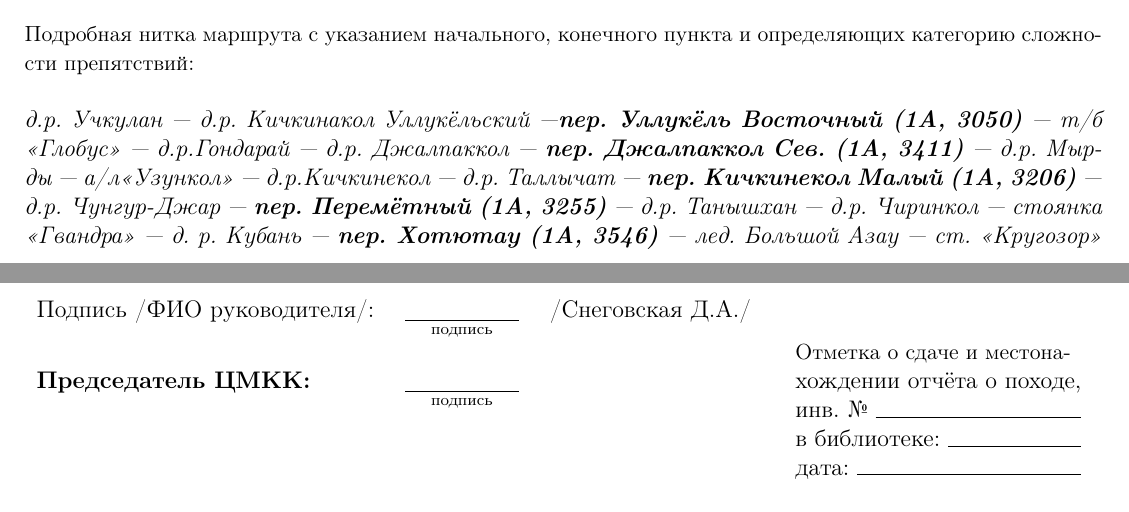
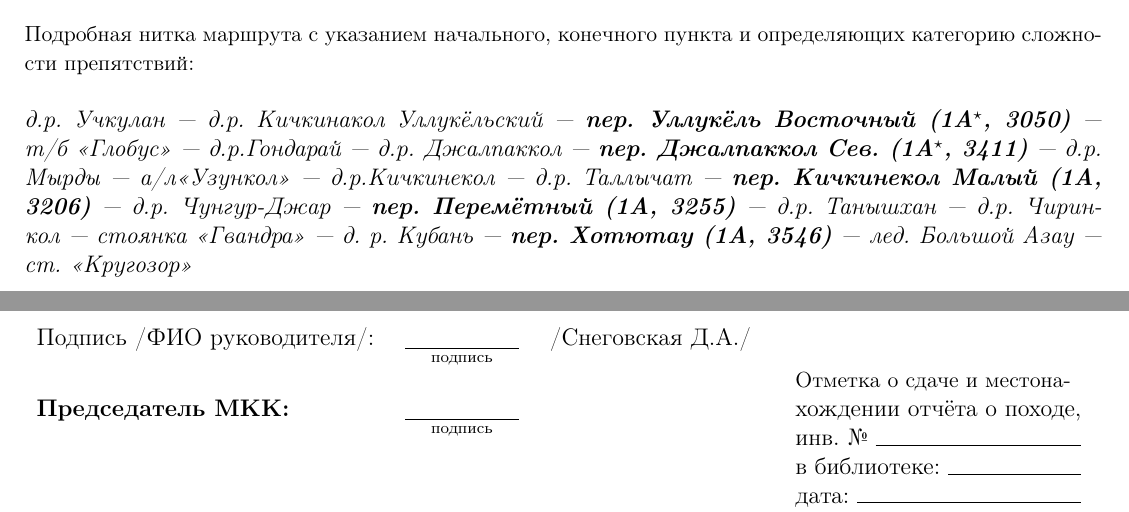
Before and after one commit to snegovskaya/gvandra2024, a LaTeX document (latex-report/spravki/spravka_template.tex): two parts of pages 1 and 2 of 2, joined at a grey line, cut so that both start at the same text. Compiled offline with pdfLaTeX.

Commit message:
minor changes

```diff
--- a/latex-report/spravka_template.tex
+++ b/latex-report/spravki/spravka_template.tex
@@ -1,7 +1,4 @@
 \documentclass[a4paper, 12pt]{extreport}
-\usepackage{hyperref}
-\usepackage{gensymb}
-\usepackage{ amssymb }
 \usepackage[utf8]{inputenc} % выбор кодировки кода
 \usepackage[T2A]{fontenc} % выбор внутренней кодировки
 \usepackage[english, russian]{babel} % выбор языка
@@ -20,19 +17,9 @@
 \setlength{\parindent}{0cm} % длина отступа первой строки абзаца
 \linespread{1} % междустрочный интервал
 
-\usepackage{titlesec} % настройка заголовков
-\renewcommand{\thesection}{\arabic{section}} % противотараканная мера для report'а: делаю section заголовком первого уровня
-\titleformat{\section}{\centering \large \bfseries}{\thesection}{1ex}{\MakeUppercase}{}
-\titleformat{\subsection}{\centering \large \bfseries}{\thesubsection}{1ex}{}{}
-\titleformat{\subparagraph}[runin]{\bfseries}{\thesubparagraph}{}{}{}
-% \titleformat{\bibliography}{\centering \large \bfseries}{\thebibliography}{}{}{} % попытка настроить заголовок для списка литературы
-
 \usepackage{graphicx}
-\graphicspath{{./Photos/}}
 \usepackage{makecell}
 
-\usepackage{comment} % Для многострочных комментариев
-\usepackage{xcolor} % Для девочек
 \usepackage{mathtools}
 \newcommand{\su}[2]{$\underbracket[0.3pt][0pt]{\textrm{#1}}_\textrm{{#2}}$}
 
@@ -89,7 +70,7 @@
 \end{small}
 \vspace{0.5cm}
 
-\normalsize \textit{д.р. Учкулан~--- д.р. Кичкинакол Уллукёльский~---\textbf{пер. Уллукёль Восточный (1А, 3050)}~--- т/б <<Глобус>>~--- д.р.Гондарай~--- д.р. Джалпаккол~--- \textbf{пер. Джалпаккол Сев. (1А, 3411)}~--- д.р. Мырды~--- а/л<<Узункол>>~--- д.р.Кичкинекол~--- д.р. Таллычат~--- \textbf{пер. Кичкинекол Малый (1А, 3206)}~--- д.р. Чунгур-Джар~--- \textbf{пер. Перемётный (1А, 3255)}~--- д.р. Танышхан~--- д.р. Чиринкол~--- стоянка <<Гвандра>>~--- д. р. Кубань~--- \textbf{пер. Хотютау (1А, 3546)}~--- лед. Большой Азау~--- ст.~<<Кругозор>>}
+\normalsize \textit{д.р. Учкулан~--- д.р. Кичкинакол Уллукёльский~--- \textbf{пер. Уллукёль Восточный (1А$^\star$, 3050)}~--- т/б <<Глобус>>~--- д.р.Гондарай~--- д.р. Джалпаккол~--- \textbf{пер. Джалпаккол Сев. (1А$^\star$, 3411)}~--- д.р. Мырды~--- а/л<<Узункол>>~--- д.р.Кичкинекол~--- д.р. Таллычат~--- \textbf{пер. Кичкинекол Малый (1А, 3206)}~--- д.р. Чунгур-Джар~--- \textbf{пер. Перемётный (1А, 3255)}~--- д.р. Танышхан~--- д.р. Чиринкол~--- стоянка <<Гвандра>>~--- д. р. Кубань~--- \textbf{пер. Хотютау (1А, 3546)}~--- лед. Большой Азау~--- ст.~<<Кругозор>>}
 
 \newpage
 
@@ -141,10 +122,9 @@
 \normalsize
 
 	\begin{tabular}{>{\raggedright\arraybackslash}m{0.32\linewidth}>{\raggedright\arraybackslash}m{0.34\linewidth}>{\raggedright\arraybackslash}m{0.28\linewidth}}
-%		\hline
 		Подпись /ФИО руководителя/: & \su{\hspace{2cm}}{подпись} \quad /Снеговская Д.А./  &  \\
 
-		\textbf{Председатель ЦМКК:}	&	\su{\hspace{2cm}}{подпись}	&	\makecell[l]{\small
+		\textbf{Председатель МКК:}	&	\su{\hspace{2cm}}{подпись}	&	\makecell[l]{\small
 																														Отметка о сдаче и местона-\\хождении
 																														отчёта о походе,\\
 																														инв. №~\hrulefill\\
```
Also changed, not shown: latex-report/aug20.tex (+1 -1 lines), latex-report/aug22.tex (+2 -2 lines), latex-report/aug23.tex (+2 -2 lines), latex-report/reductions.tex (+1 -0 lines), latex-report/spravki/FSTR_logo.png (renamed from latex-report/FSTR_logo.png), latex-report/spravki/spravka_template.pdf (added), latex-report/spravki/spravka_template.tex (6 more changed lines), 1 other file.
